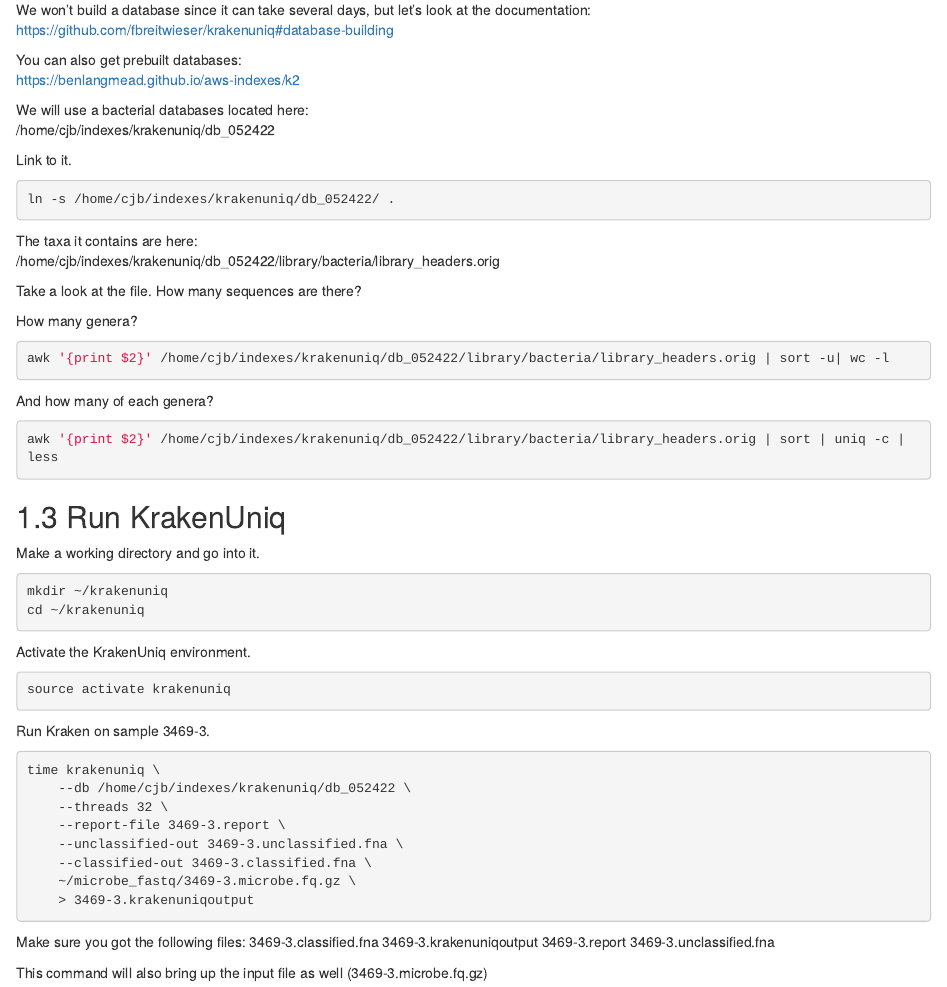
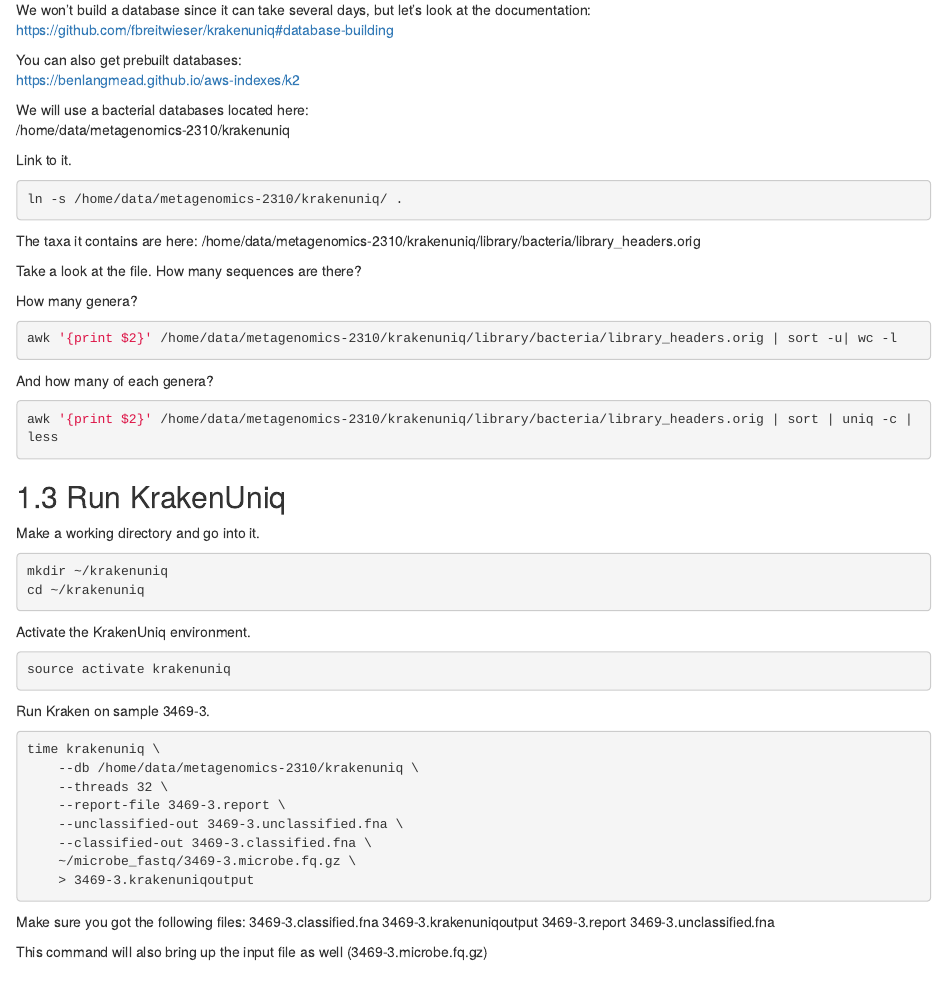
Before and after one commit to ncgr/Metagenomics-Bookdown, an R Markdown document (06-KrakenUniq.Rmd): the page in a window 1100 px wide, from 1230 px down. Rendered offline with R 4.5, knitr and Pandoc, with nearby package versions; drawn as R Markdown's standard HTML page in place of the format the file asks for.

Commit message:
Updated paths.

````diff
--- a/06-KrakenUniq.Rmd
+++ b/06-KrakenUniq.Rmd
@@ -54,28 +54,28 @@ You can also get prebuilt databases:
 https://benlangmead.github.io/aws-indexes/k2
 
 We will use a bacterial databases located here:
-/home/cjb/indexes/krakenuniq/db_052422
+/home/data/metagenomics-2310/krakenuniq
 
 
 Link to it.
 ```{bash, eval=FALSE}
-ln -s /home/cjb/indexes/krakenuniq/db_052422/ .
+ln -s /home/data/metagenomics-2310/krakenuniq/ .
 ```
 
 The taxa it contains are here:
-/home/cjb/indexes/krakenuniq/db_052422/library/bacteria/library_headers.orig
+/home/data/metagenomics-2310/krakenuniq/library/bacteria/library_headers.orig
 
 Take a look at the file.
 How many sequences are there?
 
 How many genera?
 ```{bash, eval=FALSE}
-awk '{print $2}' /home/cjb/indexes/krakenuniq/db_052422/library/bacteria/library_headers.orig | sort -u| wc -l
+awk '{print $2}' /home/data/metagenomics-2310/krakenuniq/library/bacteria/library_headers.orig | sort -u| wc -l
 ```
 
 And how many of each genera?
 ```{bash, eval=FALSE}
-awk '{print $2}' /home/cjb/indexes/krakenuniq/db_052422/library/bacteria/library_headers.orig | sort | uniq -c | less
+awk '{print $2}' /home/data/metagenomics-2310/krakenuniq/library/bacteria/library_headers.orig | sort | uniq -c | less
 ```
 
 ## Run KrakenUniq
@@ -94,7 +94,7 @@ source activate krakenuniq
 Run Kraken on sample 3469-3.
 ```{bash, eval=FALSE}
 time krakenuniq \
-	--db /home/cjb/indexes/krakenuniq/db_052422 \
+	--db /home/data/metagenomics-2310/krakenuniq \
 	--threads 32 \
 	--report-file 3469-3.report \
 	--unclassified-out 3469-3.unclassified.fna \
````
